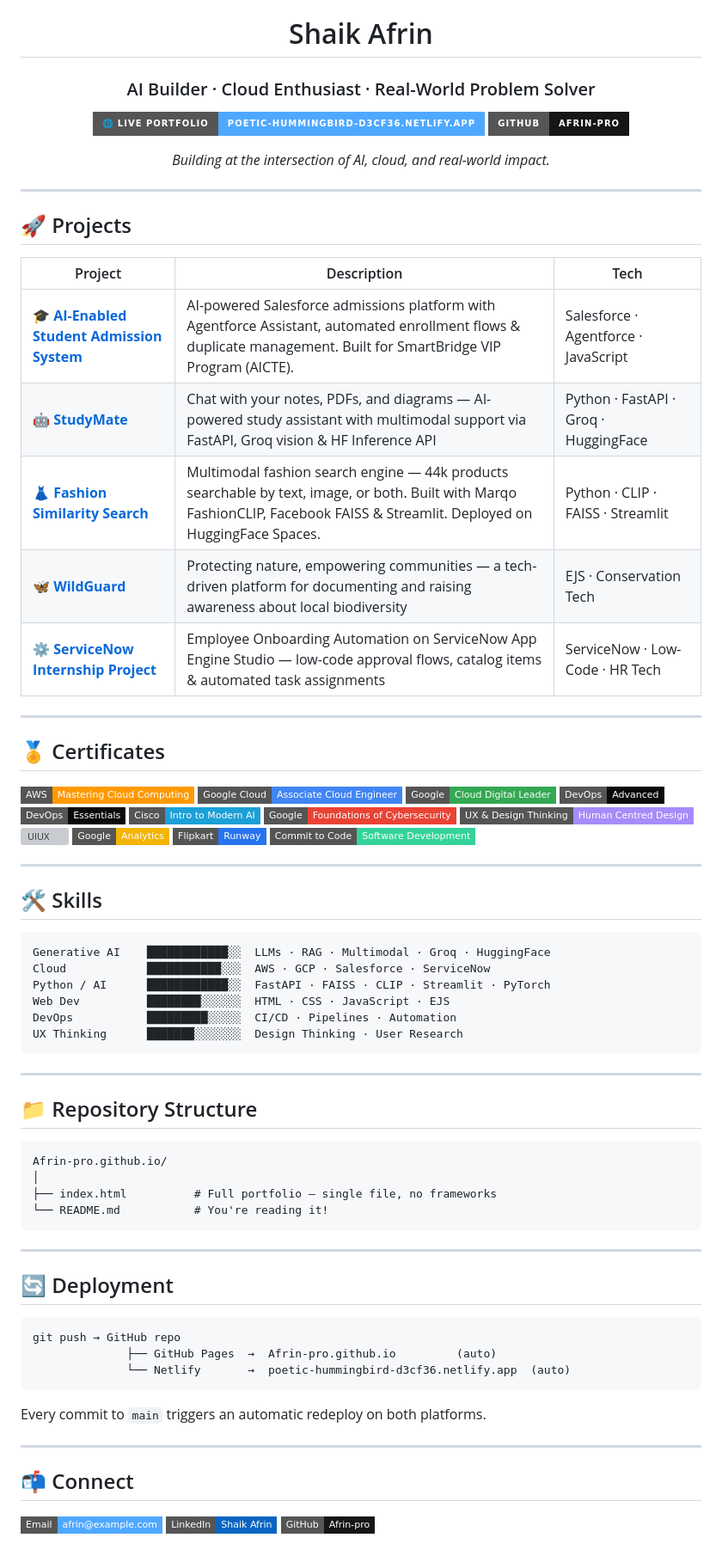
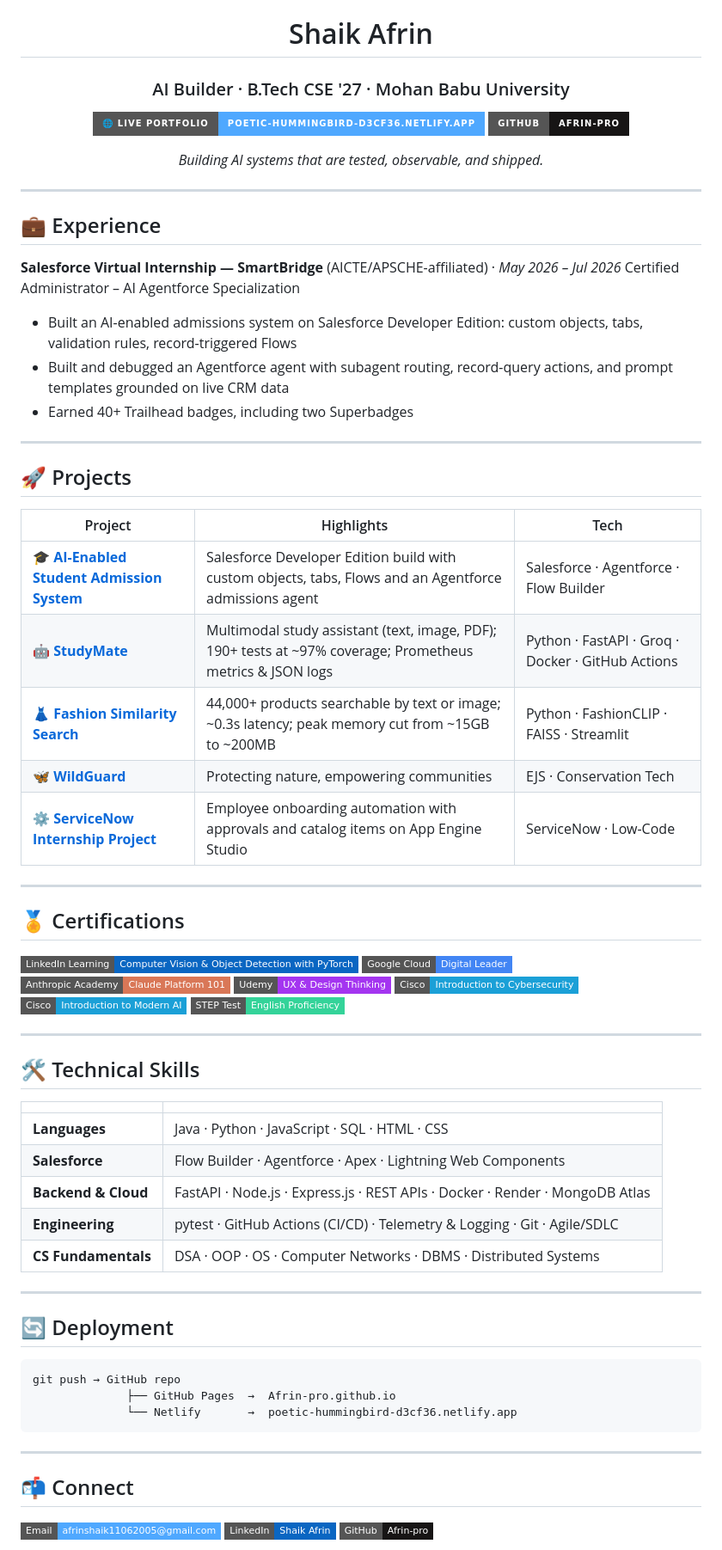
Before and after one commit to Afrin-pro/shaikafrin.github.io, a Markdown page: README.md, the part around one of its changes. Shown at 86% size. GitHub-like rendering; badges without logos; grey boxes are pictures that could not be loaded.

Commit message:
Updated certificates section

````diff
--- a/README.md
+++ b/README.md
@@ -1,71 +1,61 @@
 <div align="center">
 
 # Shaik Afrin
-### AI Builder · Cloud Enthusiast · Real-World Problem Solver
+### AI Builder · B.Tech CSE '27 · Mohan Babu University
 
 [![Portfolio](https://img.shields.io/badge/🌐_Live_Portfolio-poetic--hummingbird--d3cf36.netlify.app-4fa8ff?style=for-the-badge)](https://poetic-hummingbird-d3cf36.netlify.app)
 [![GitHub](https://img.shields.io/badge/GitHub-Afrin--pro-171515?style=for-the-badge&logo=github)](https://github.com/Afrin-pro)
 
-*Building at the intersection of AI, cloud, and real-world impact.*
+*Building AI systems that are tested, observable, and shipped.*
 
 </div>
 
 ---
 
-## 🚀 Projects
+## 💼 Experience
 
-| Project | Description | Tech |
-|---|---|---|
-| 🎓 **[AI-Enabled Student Admission System](https://github.com/Afrin-pro/AI-Enabled-Student-Admission-System)** | AI-powered Salesforce admissions platform with Agentforce Assistant, automated enrollment flows & duplicate management. Built for SmartBridge VIP Program (AICTE). | Salesforce · Agentforce · JavaScript |
-| 🤖 **[StudyMate](https://github.com/Afrin-pro/StudyMate)** | Chat with your notes, PDFs, and diagrams — AI-powered study assistant with multimodal support via FastAPI, Groq vision & HF Inference API | Python · FastAPI · Groq · HuggingFace |
-| 👗 **[Fashion Similarity Search](https://github.com/Afrin-pro/fashion-similarity-search)** | Multimodal fashion search engine — 44k products searchable by text, image, or both. Built with Marqo FashionCLIP, Facebook FAISS & Streamlit. Deployed on HuggingFace Spaces. | Python · CLIP · FAISS · Streamlit |
-| 🦋 **[WildGuard](https://github.com/Afrin-pro/wildguard)** | Protecting nature, empowering communities — a tech-driven platform for documenting and raising awareness about local biodiversity | EJS · Conservation Tech |
-| ⚙️ **[ServiceNow Internship Project](https://github.com/Afrin-pro/ServiceNow_Internship_project)** | Employee Onboarding Automation on ServiceNow App Engine Studio — low-code approval flows, catalog items & automated task assignments | ServiceNow · Low-Code · HR Tech |
+**Salesforce Virtual Internship — SmartBridge** (AICTE/APSCHE-affiliated) · *May 2026 – Jul 2026*
+Certified Administrator – AI Agentforce Specialization
+
+- Built an AI-enabled admissions system on Salesforce Developer Edition: custom objects, tabs, validation rules, record-triggered Flows
+- Built and debugged an Agentforce agent with subagent routing, record-query actions, and prompt templates grounded on live CRM data
+- Earned 40+ Trailhead badges, including two Superbadges
 
 ---
 
-## 🏅 Certificates
+## 🚀 Projects
 
-<div>
-
-![Cloud](https://img.shields.io/badge/AWS-Mastering_Cloud_Computing-FF9900?style=flat-square&logo=amazonaws&logoColor=white)
-![GCP](https://img.shields.io/badge/Google_Cloud-Associate_Cloud_Engineer-4285F4?style=flat-square&logo=googlecloud&logoColor=white)
-![Cloud Leader](https://img.shields.io/badge/Google-Cloud_Digital_Leader-34A853?style=flat-square&logo=google&logoColor=white)
-![DevOps Advanced](https://img.shields.io/badge/DevOps-Advanced-0A0A0A?style=flat-square&logo=githubactions&logoColor=white)
-![DevOps Essentials](https://img.shields.io/badge/DevOps-Essentials-0A0A0A?style=flat-square&logo=githubactions&logoColor=white)
-![Cisco AI](https://img.shields.io/badge/Cisco-Intro_to_Modern_AI-1BA0D7?style=flat-square&logo=cisco&logoColor=white)
-![Cybersecurity](https://img.shields.io/badge/Google-Foundations_of_Cybersecurity-EA4335?style=flat-square&logo=google&logoColor=white)
-![UX](https://img.shields.io/badge/UX_%26_Design_Thinking-Human_Centred_Design-a78bfa?style=flat-square)
-![UIUX](https://img.shields.io/badge/Intro_to_UI%2FUX-Interface_Design-a78bfa?style=flat-square)
-![Analytics](https://img.shields.io/badge/Google-Analytics-F4B400?style=flat-square&logo=googleanalytics&logoColor=white)
-![Flipkart](https://img.shields.io/badge/Flipkart-Runway-2874F0?style=flat-square)
-![Commit](https://img.shields.io/badge/Commit_to_Code-Software_Development-34d399?style=flat-square)
-
-</div>
+| Project | Highlights | Tech |
+|---|---|---|
+| 🎓 **[AI-Enabled Student Admission System](https://github.com/Afrin-pro/AI-Enabled-Student-Admission-System)** | Salesforce Developer Edition build with custom objects, tabs, Flows and an Agentforce admissions agent | Salesforce · Agentforce · Flow Builder |
+| 🤖 **[StudyMate](https://github.com/Afrin-pro/StudyMate)** | Multimodal study assistant (text, image, PDF); 190+ tests at ~97% coverage; Prometheus metrics & JSON logs | Python · FastAPI · Groq · Docker · GitHub Actions |
+| 👗 **[Fashion Similarity Search](https://github.com/Afrin-pro/fashion-similarity-search)** | 44,000+ products searchable by text or image; ~0.3s latency; peak memory cut from ~15GB to ~200MB | Python · FashionCLIP · FAISS · Streamlit |
+| 🦋 **[WildGuard](https://github.com/Afrin-pro/wildguard)** | Protecting nature, empowering communities | EJS · Conservation Tech |
+| ⚙️ **[ServiceNow Internship Project](https://github.com/Afrin-pro/ServiceNow_Internship_project)** | Employee onboarding automation with approvals and catalog items on App Engine Studio | ServiceNow · Low-Code |
 
 ---
 
-## 🛠️ Skills
+## 🏅 Certifications
 
-```
-Generative AI    ████████████░░  LLMs · RAG · Multimodal · Groq · HuggingFace
-Cloud            ███████████░░░  AWS · GCP · Salesforce · ServiceNow
-Python / AI      ████████████░░  FastAPI · FAISS · CLIP · Streamlit · PyTorch
-Web Dev          ████████░░░░░░  HTML · CSS · JavaScript · EJS
-DevOps           █████████░░░░░  CI/CD · Pipelines · Automation
-UX Thinking      ███████░░░░░░░  Design Thinking · User Research
-```
+![PyTorch](https://img.shields.io/badge/LinkedIn_Learning-Computer_Vision_%26_Object_Detection_with_PyTorch-0A66C2?style=flat-square&logo=linkedin&logoColor=white)
+![GCP](https://img.shields.io/badge/Google_Cloud-Digital_Leader-4285F4?style=flat-square&logo=googlecloud&logoColor=white)
+![Claude](https://img.shields.io/badge/Anthropic_Academy-Claude_Platform_101-D97757?style=flat-square)
+![UX](https://img.shields.io/badge/Udemy-UX_%26_Design_Thinking-A435F0?style=flat-square&logo=udemy&logoColor=white)
+![Cyber](https://img.shields.io/badge/Cisco-Introduction_to_Cybersecurity-1BA0D7?style=flat-square&logo=cisco&logoColor=white)
+![ModernAI](https://img.shields.io/badge/Cisco-Introduction_to_Modern_AI-1BA0D7?style=flat-square&logo=cisco&logoColor=white)
+![STEP](https://img.shields.io/badge/STEP_Test-English_Proficiency-34d399?style=flat-square)
 
 ---
 
-## 📁 Repository Structure
+## 🛠️ Technical Skills
 
-```
-Afrin-pro.github.io/
-│
-├── index.html          # Full portfolio — single file, no frameworks
-└── README.md           # You're reading it!
-```
+| | |
+|---|---|
+| **Languages** | Java · Python · JavaScript · SQL · HTML · CSS |
+| **Salesforce** | Flow Builder · Agentforce · Apex · Lightning Web Components |
+| **Backend & Cloud** | FastAPI · Node.js · Express.js · REST APIs · Docker · Render · MongoDB Atlas |
+| **Engineering** | pytest · GitHub Actions (CI/CD) · Telemetry & Logging · Git · Agile/SDLC |
+| **CS Fundamentals** | DSA · OOP · OS · Computer Networks · DBMS · Distributed Systems |
 
 ---
 
@@ -73,18 +63,14 @@ Afrin-pro.github.io/
 
 ```
 git push → GitHub repo
-              ├── GitHub Pages  →  Afrin-pro.github.io         (auto)
-              └── Netlify       →  poetic-hummingbird-d3cf36.netlify.app  (auto)
+              ├── GitHub Pages  →  Afrin-pro.github.io
+              └── Netlify       →  poetic-hummingbird-d3cf36.netlify.app
 ```
-
-Every commit to `main` triggers an automatic redeploy on both platforms.
 
 ---
 
 ## 📬 Connect
 
-<div>
-
-[![Email](https://img.shields.io/badge/Email-afrin%40example.com-4fa8ff?style=flat-square&logo=gmail&logoColor=white)](mailto:afrin@example.com)
-[![LinkedIn](https://img.shields.io/badge/LinkedIn-Shaik_Afrin-0A66C2?style=flat-square&logo=linkedin&logoColor=white)](https://linkedin.com)
+[![Email](https://img.shields.io/badge/Email-afrinshaik11062005%40gmail.com-4fa8ff?style=flat-square&logo=gmail&logoColor=white)](mailto:afrinshaik11062005@gmail.com)
+[![LinkedIn](https://img.shields.io/badge/LinkedIn-Shaik_Afrin-0A66C2?style=flat-square&logo=linkedin&logoColor=white)](https://www.linkedin.com/in/shaik-afrin-353464302/)
 [![GitHub](https://img.shields.io/badge/GitHub-Afrin--pro-171515?style=flat-square&logo=github&logoColor=white)](https://github.com/Afrin-pro)
````
Also changed, not shown: other parts of README.md (+0 -4 lines).
